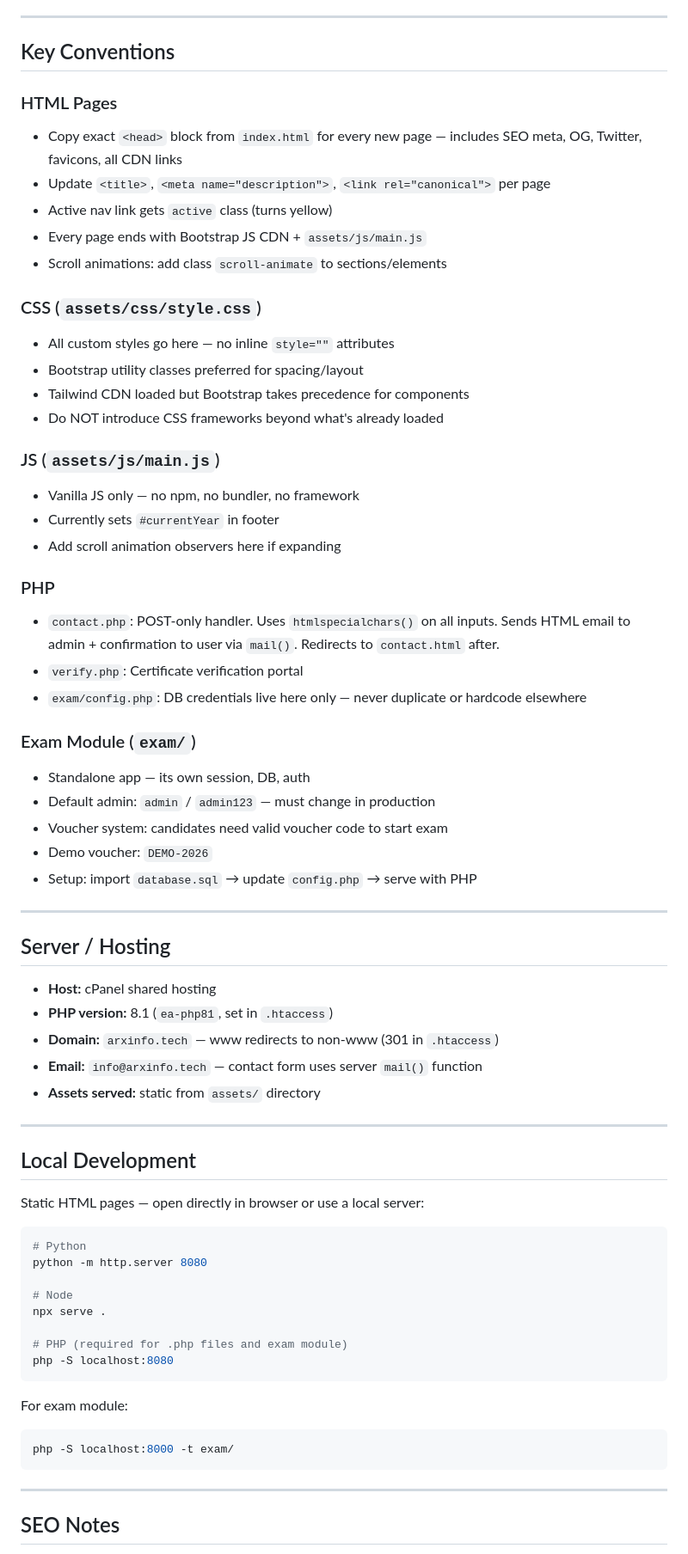
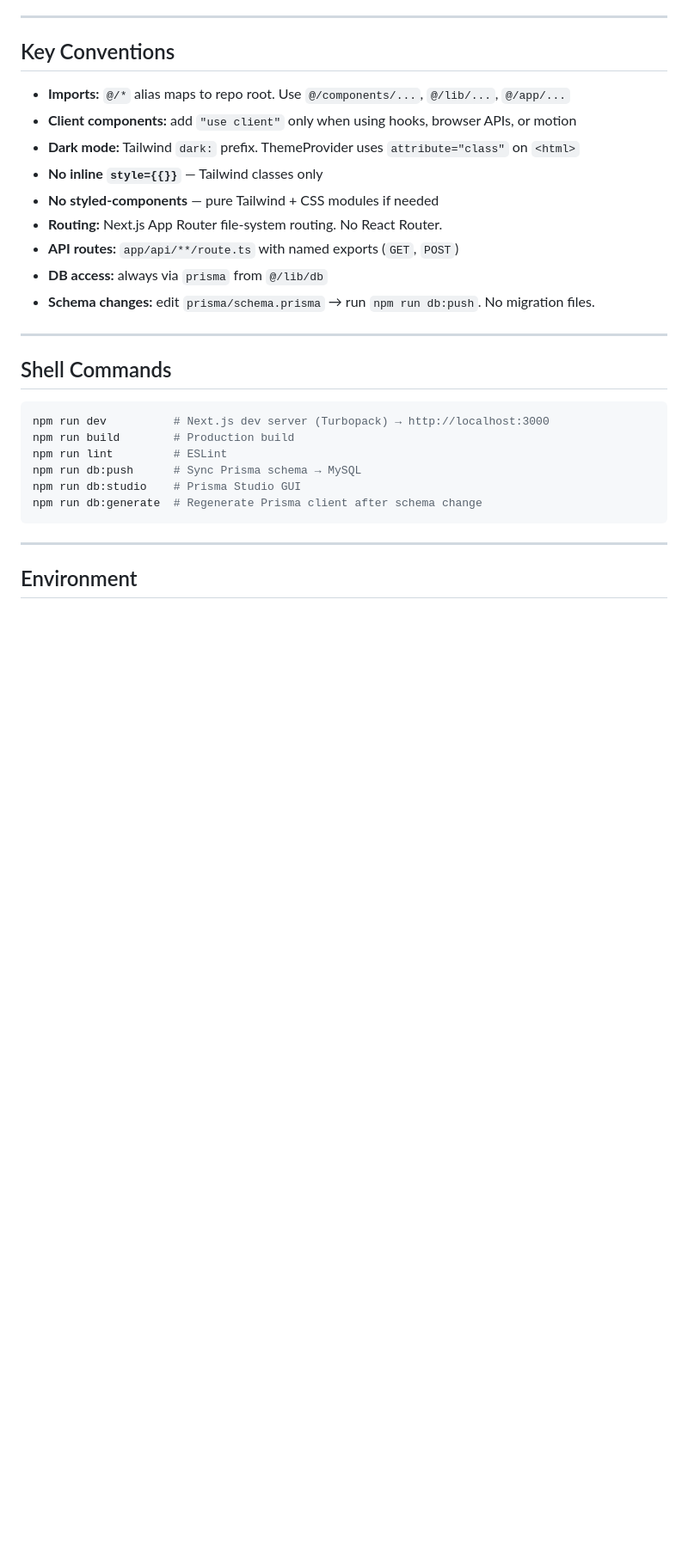
Before and after one commit to Aman-0402/arxinfo.tech, a Markdown page: AGENTS.md, the part around one of its changes. Shown at 86% size. Drawn GitHub-style; blank space fills up the shorter version.

````diff
--- a/AGENTS.md
+++ b/AGENTS.md
@@ -80,69 +110,30 @@ arxinfo.tech/
 
 ## Key Conventions
 
-### HTML Pages
-- Copy exact `<head>` block from `index.html` for every new page — includes SEO meta, OG, Twitter, favicons, all CDN links
-- Update `<title>`, `<meta name="description">`, `<link rel="canonical">` per page
-- Active nav link gets `active` class (turns yellow)
-- Every page ends with Bootstrap JS CDN + `assets/js/main.js`
-- Scroll animations: add class `scroll-animate` to sections/elements
-
-### CSS (`assets/css/style.css`)
-- All custom styles go here — no inline `style=""` attributes
-- Bootstrap utility classes preferred for spacing/layout
-- Tailwind CDN loaded but Bootstrap takes precedence for components
-- Do NOT introduce CSS frameworks beyond what's already loaded
-
-### JS (`assets/js/main.js`)
-- Vanilla JS only — no npm, no bundler, no framework
-- Currently sets `#currentYear` in footer
-- Add scroll animation observers here if expanding
-
-### PHP
-- `contact.php`: POST-only handler. Uses `htmlspecialchars()` on all inputs. Sends HTML email to admin + confirmation to user via `mail()`. Redirects to `contact.html` after.
-- `verify.php`: Certificate verification portal
-- `exam/config.php`: DB credentials live here only — never duplicate or hardcode elsewhere
-
-### Exam Module (`exam/`)
-- Standalone app — its own session, DB, auth
-- Default admin: `admin` / `admin123` — must change in production
-- Voucher system: candidates need valid voucher code to start exam
-- Demo voucher: `DEMO-2026`
-- Setup: import `database.sql` → update `config.php` → serve with PHP
+- **Imports:** `@/*` alias maps to repo root. Use `@/components/...`, `@/lib/...`, `@/app/...`
+- **Client components:** add `"use client"` only when using hooks, browser APIs, or motion
+- **Dark mode:** Tailwind `dark:` prefix. ThemeProvider uses `attribute="class"` on `<html>`
+- **No inline `style={{}}`** — Tailwind classes only
+- **No styled-components** — pure Tailwind + CSS modules if needed
+- **Routing:** Next.js App Router file-system routing. No React Router.
+- **API routes:** `app/api/**/route.ts` with named exports (`GET`, `POST`)
+- **DB access:** always via `prisma` from `@/lib/db`
+- **Schema changes:** edit `prisma/schema.prisma` → run `npm run db:push`. No migration files.
 
 ---
 
-## Server / Hosting
+## Shell Commands
 
-- **Host:** cPanel shared hosting
-- **PHP version:** 8.1 (`ea-php81`, set in `.htaccess`)
-- **Domain:** `arxinfo.tech` — www redirects to non-www (301 in `.htaccess`)
-- **Email:** `info@arxinfo.tech` — contact form uses server `mail()` function
-- **Assets served:** static from `assets/` directory
-
----
-
-## Local Development
-
-Static HTML pages — open directly in browser or use a local server:
-
-```bash
-# Python
-python -m http.server 8080
-
-# Node
-npx serve .
-
-# PHP (required for .php files and exam module)
-php -S localhost:8080
-```
-
-For exam module:
-```bash
-php -S localhost:8000 -t exam/
+```powershell
+npm run dev          # Next.js dev server (Turbopack) → http://localhost:3000
+npm run build        # Production build
+npm run lint         # ESLint
+npm run db:push      # Sync Prisma schema → MySQL
+npm run db:studio    # Prisma Studio GUI
+npm run db:generate  # Regenerate Prisma client after schema change
 ```
 
 ---
 
-## SEO Notes
+## Environment
 
````
Also changed, not shown: other parts of AGENTS.md (+87 -57 lines).
